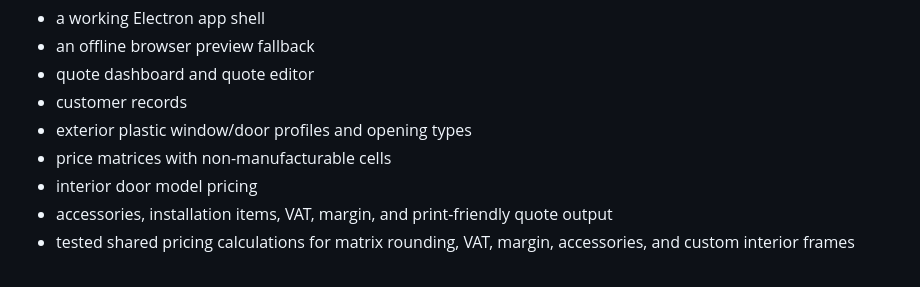
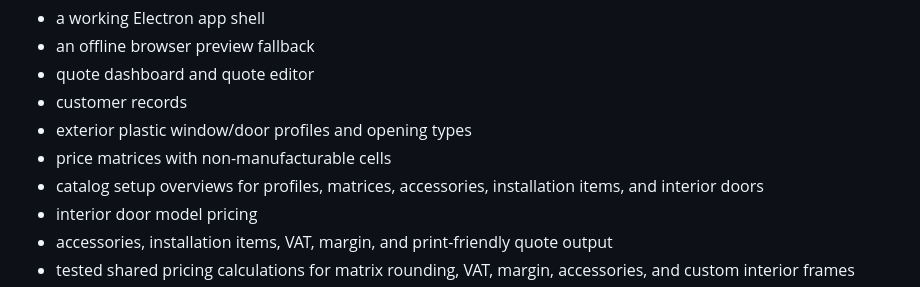
Before and after one commit to mihape/Arajanlatkeszito, a Markdown page: README.md, the part around the change. GitHub-like rendering.

```diff
--- a/README.md
+++ b/README.md
@@ -14,6 +14,7 @@ This repository currently contains:
 - customer records
 - exterior plastic window/door profiles and opening types
 - price matrices with non-manufacturable cells
+- catalog setup overviews for profiles, matrices, accessories, installation items, and interior doors
 - interior door model pricing
 - accessories, installation items, VAT, margin, and print-friendly quote output
 - tested shared pricing calculations for matrix rounding, VAT, margin, accessories, and custom interior frames
```
Also changed, not shown: docs/TESTING-RC.md (+36 -0 lines).
